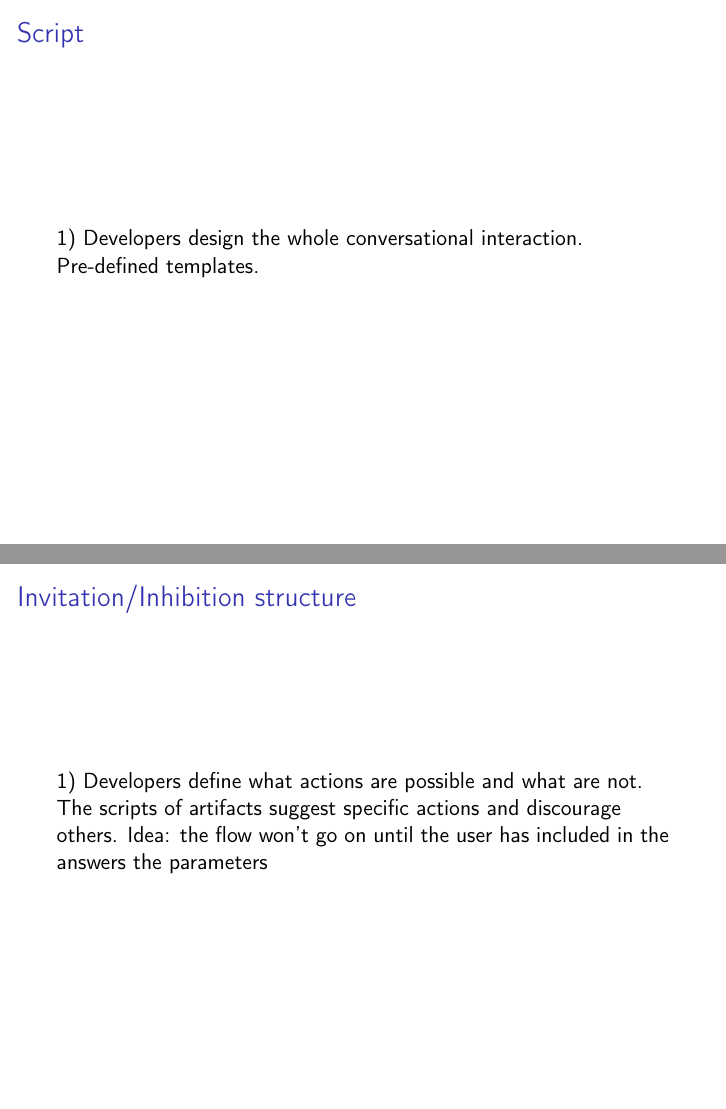
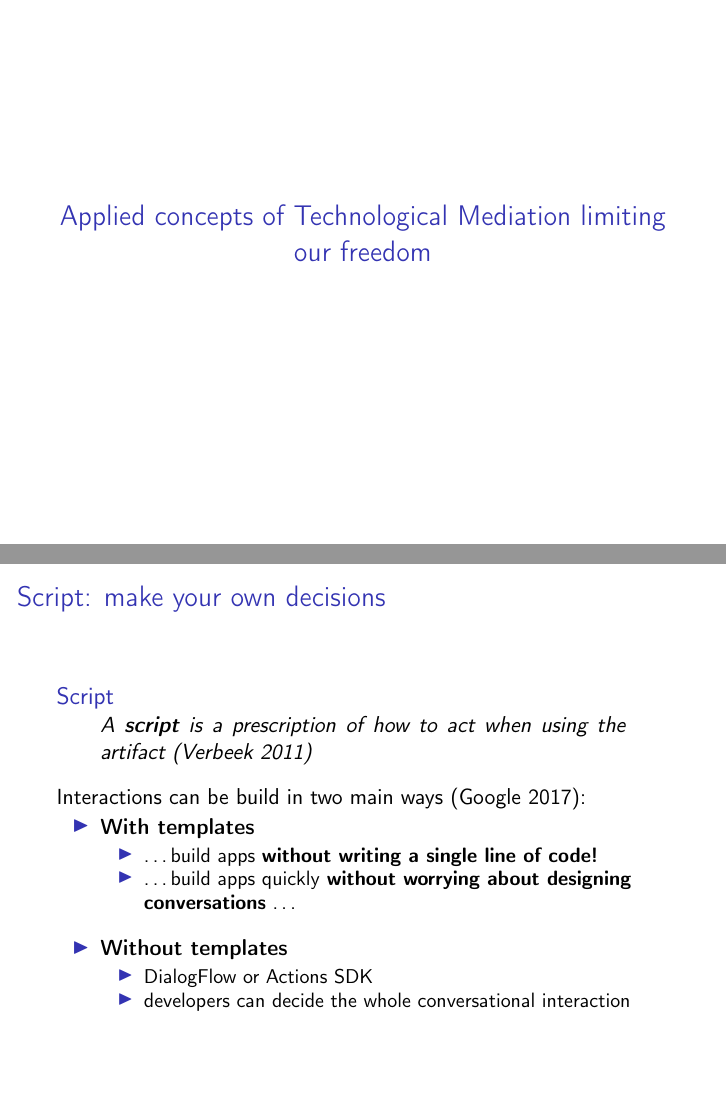
Before and after one commit to ste23droid/computer_ethics_project, LaTeX slides (ethics_presentation.tex): pages 9 and 10 of 18 before the commit and pages 9 and 10 of 22 after it, joined at a grey line. Compiled offline with pdfLaTeX.

Commit message:
Committed within TeXstudio

```diff
--- a/ethics_presentation.tex
+++ b/ethics_presentation.tex
@@ -185,14 +185,45 @@ acting in a world of mute material objects on the other.
 
 \end{frame}
 
-\subsection{Applied concepts of Techonological Mediation limiting our freedom}
-% frame
+\subsection{Applied concepts of Technological Mediation limiting our freedom}
+% interleave
 \begin{frame}
-\frametitle{Script}
-1) Developers design the whole conversational interaction. Pre-defined templates.
+\begin{center}
+	\usebeamerfont*{frametitle}
+	\usebeamercolor[fg]{frametitle} Applied concepts of Technological Mediation limiting our freedom
+\end{center}
 \end{frame}
 
 % frame
 \begin{frame}
-\frametitle{Invitation/Inhibition structure}
-1) Developers define what actions are possible and what are not. The scripts of artifacts suggest specific actions and discourage others. Idea: the flow won’t go on until the user has included in the answers the parameters
+\frametitle{Script: make your own decisions}
+% Developers design the whole conversational interaction. Pre-defined templates
+% riferimento a quanto detto prima che giustifica il perchè del concetto
+
+\begin{block}{Script}
+	\begin{quote}
+		A \textbf{script} is a prescription of  how to act when using the artifact (\cite{verbeek2011moralizing})
+	\end{quote}
+\end{block}
+
+Interactions can be build in two main ways (\cite{googleactions}):
+\begin{itemize}
+	\item \textbf{With templates}
+			%most of the app's conversation and fulfillment is handled by the template
+			\begin{itemize}
+				{\small  \item \dots build apps \textbf{without writing a single line of code!}
+				   %what about the future?
+			 	 \item \dots build apps quickly \textbf{without worrying about designing conversations} \dots}
+			\end{itemize}
+		\medskip
+	\item \textbf{Without templates}
+		\begin{itemize}
+			\item DialogFlow or Actions SDK
+			\item developers can decide the whole conversational interaction
+		\end{itemize}
+\end{itemize}
+
+\end{frame}
+
+\begin{frame}
+\frametitle{Script: make your own decisions}
@@ -199,3 +241,5 @@ acting in a world of mute material objects on the other.
+\frametitle{Invitation/Inhibition: make your own decisions}
+% Developers define what actions are possible and what are not. The scripts of artifacts suggest specific actions and discourage others. Idea: the flow won’t go on until the user has included in the answers the parameters
 \end{frame}
 
 % frame
```
Also changed, not shown: ethics_presentation.pdf, images/script_image.png (added), ethics_presentation.tex (26 more changed lines).
